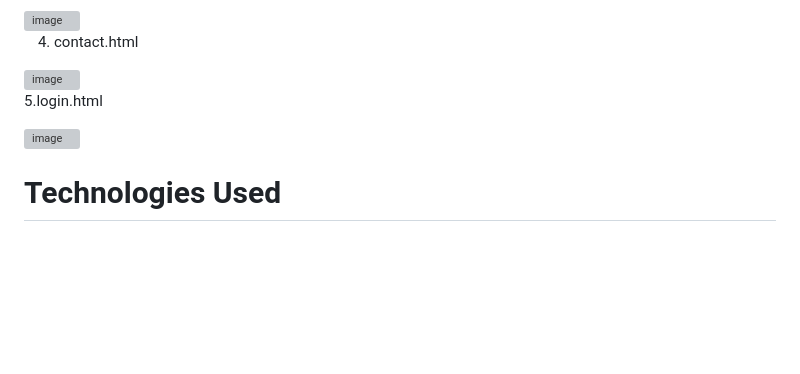
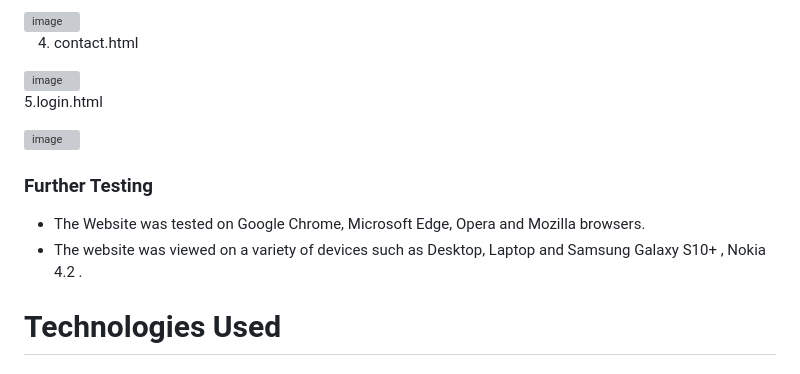
Before and after one commit to PSebastian96/pjt2-keytarschool, a Markdown page: README.md, the part around the change. Rendered like a GitHub page; blank space fills up the shorter version; grey boxes are pictures that could not be loaded.

```diff
--- a/README.md
+++ b/README.md
@@ -157,6 +157,10 @@ Lighthouse is an open-source, automated tool for improving the performance, qual
 
 <img width="373" alt="image" src="https://github.com/PSebastian96/pjt2-keytarschool/assets/123810890/83667bf5-0755-4cb1-8500-3f2558e09a75">
 
+### Further Testing
+- The Website was tested on Google Chrome, Microsoft Edge, Opera and Mozilla browsers.
+- The website was viewed on a variety of devices such as Desktop, Laptop and Samsung Galaxy S10+ , Nokia 4.2 .
+
 # Technologies Used
 
 ### Languages Used :
```
